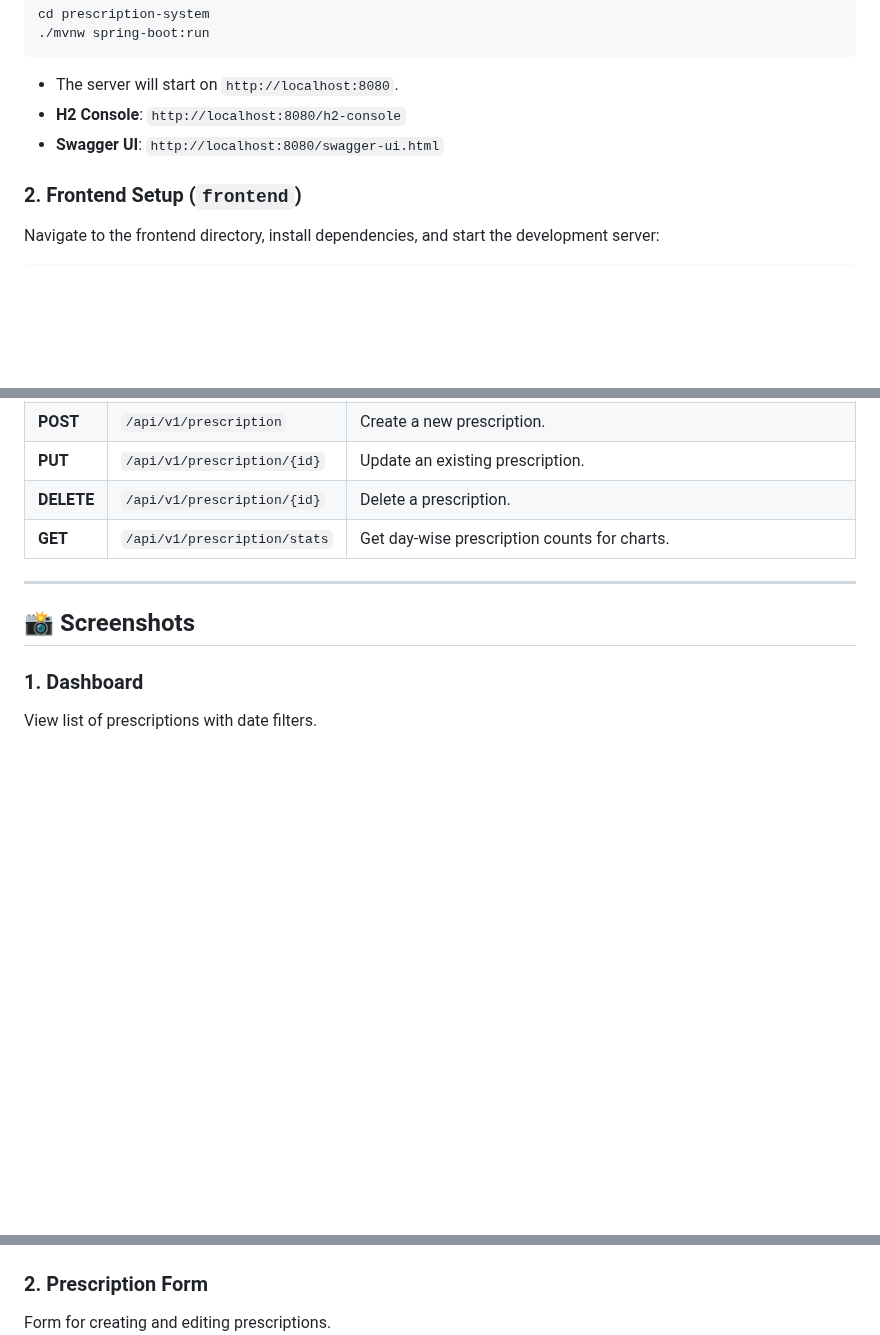
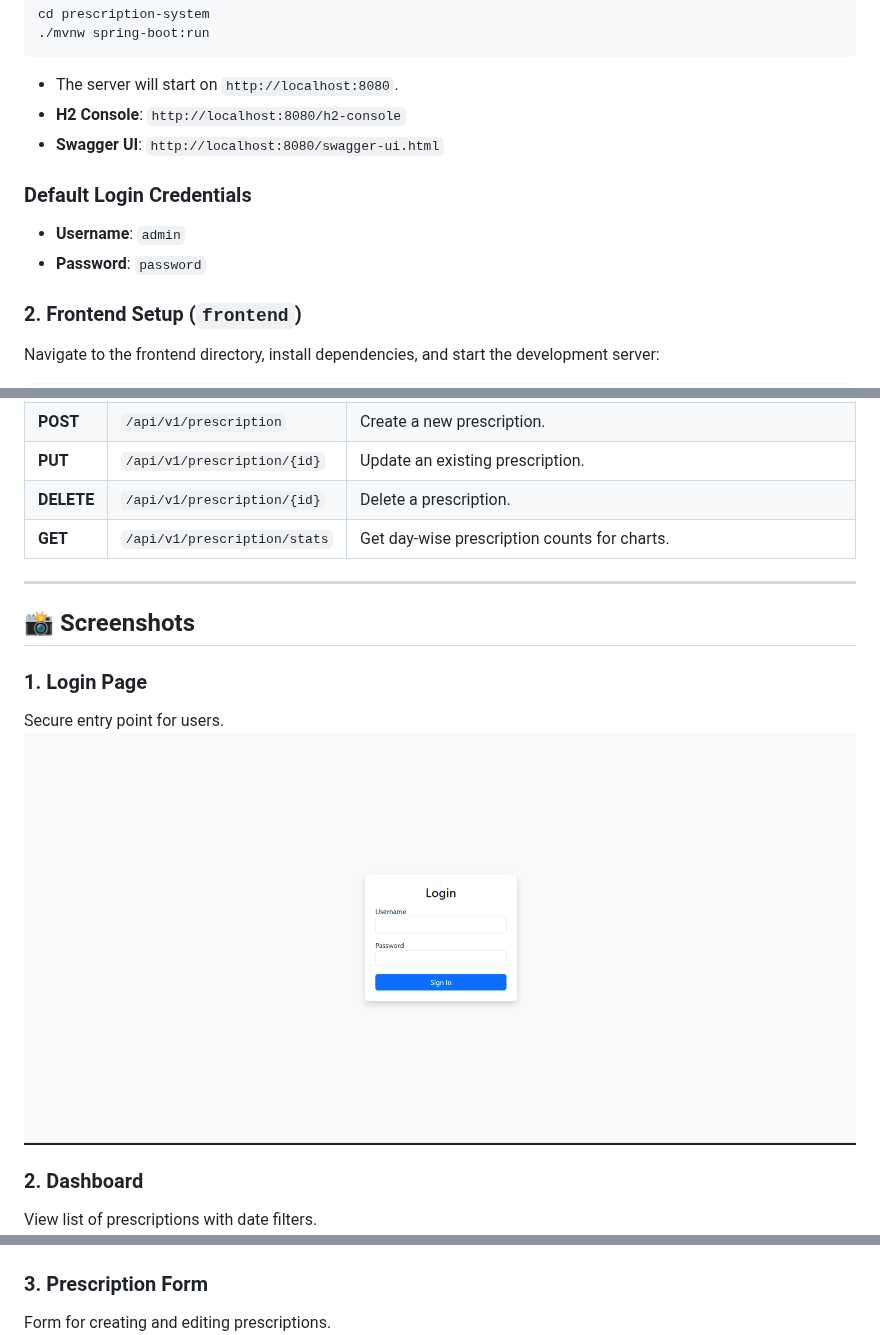
Before and after one commit to abrar-khan-alvi/CMED-Dashboard, a Markdown page: README.md, 3 parts joined by grey strips. Drawn GitHub-style; pictures changed too: screenshots/Login.png (added); blank space fills up the shorter version.

```diff
--- a/README.md
+++ b/README.md
@@ -61,6 +61,10 @@ cd prescription-system
 - **H2 Console**: `http://localhost:8080/h2-console`
 - **Swagger UI**: `http://localhost:8080/swagger-ui.html`
 
+### Default Login Credentials
+- **Username**: `admin`
+- **Password**: `password`
+
 ### 2. Frontend Setup (`frontend`)
 Navigate to the frontend directory, install dependencies, and start the development server:
 
@@ -90,11 +94,15 @@ The backend exposes a REST API at `/api/v1/prescription`.
 
 ## 📸 Screenshots
 
-### 1. Dashboard
+### 1. Login Page
+Secure entry point for users.
+![Login Page](screenshots/Login.png)
+
+### 2. Dashboard
 View list of prescriptions with date filters.
 ![Dashboard](screenshots/Dashboard.png)
 
-### 2. Prescription Form
+### 3. Prescription Form
 Form for creating and editing prescriptions.
 ![Prescription Form](screenshots/Prescription-form.png)
 
```
Also changed, not shown: other parts of README.md (+2 -2 lines).
